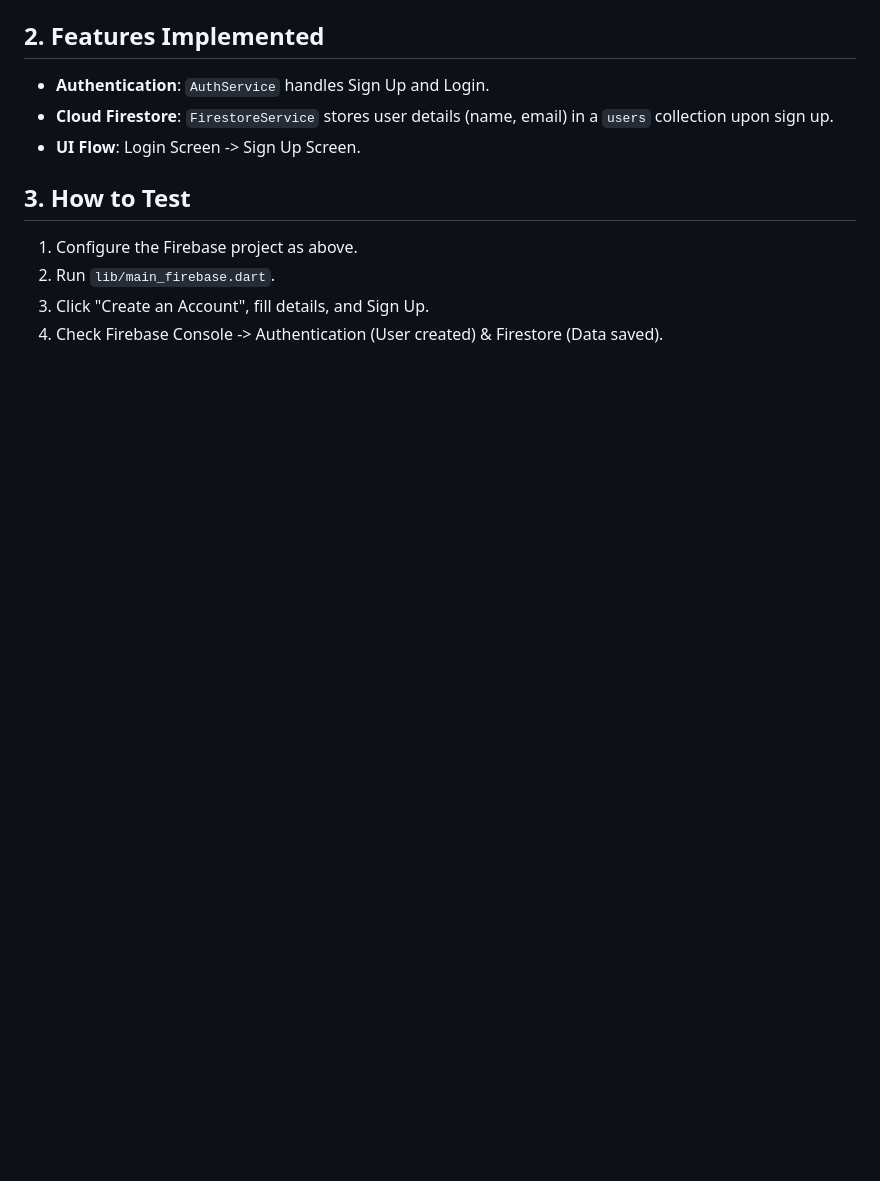
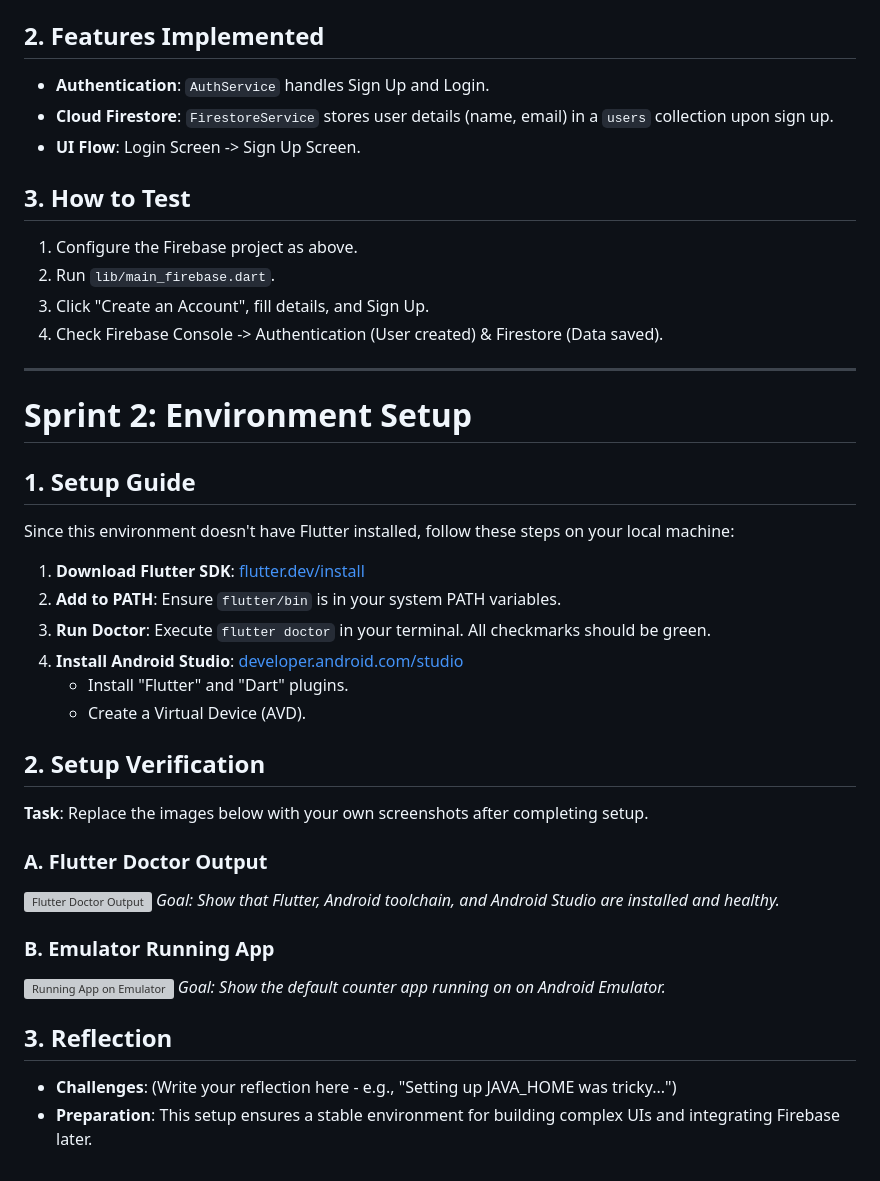
Before and after one commit to kalviumcommunity/secure-childcare-platform, a Markdown page: README.md, the part around the change. Drawn GitHub-style; blank space fills up the shorter version; grey boxes are pictures that could not be loaded.

Commit message:
setup: completed Flutter SDK installation guidelines and placeholders

```diff
--- a/README.md
+++ b/README.md
@@ -229,3 +229,32 @@ We use `MediaQuery` to detect screen width and switch layouts.
 2.  Run `lib/main_firebase.dart`.
 3.  Click "Create an Account", fill details, and Sign Up.
 4.  Check Firebase Console -> Authentication (User created) & Firestore (Data saved).
+
+---
+
+# Sprint 2: Environment Setup
+
+## 1. Setup Guide
+Since this environment doesn't have Flutter installed, follow these steps on your local machine:
+
+1.  **Download Flutter SDK**: [flutter.dev/install](https://docs.flutter.dev/get-started/install)
+2.  **Add to PATH**: Ensure `flutter/bin` is in your system PATH variables.
+3.  **Run Doctor**: Execute `flutter doctor` in your terminal. All checkmarks should be green.
+4.  **Install Android Studio**: [developer.android.com/studio](https://developer.android.com/studio)
+    *   Install "Flutter" and "Dart" plugins.
+    *   Create a Virtual Device (AVD).
+
+## 2. Setup Verification
+**Task**: Replace the images below with your own screenshots after completing setup.
+
+### A. Flutter Doctor Output
+![Flutter Doctor Output](PLACEHOLDER_FLUTTER_DOCTOR_SCREENSHOT)
+*Goal: Show that Flutter, Android toolchain, and Android Studio are installed and healthy.*
+
+### B. Emulator Running App
+![Running App on Emulator](PLACEHOLDER_EMULATOR_SCREENSHOT)
+*Goal: Show the default counter app running on on Android Emulator.*
+
+## 3. Reflection
+*   **Challenges**: (Write your reflection here - e.g., "Setting up JAVA_HOME was tricky...")
+*   **Preparation**: This setup ensures a stable environment for building complex UIs and integrating Firebase later.
```
